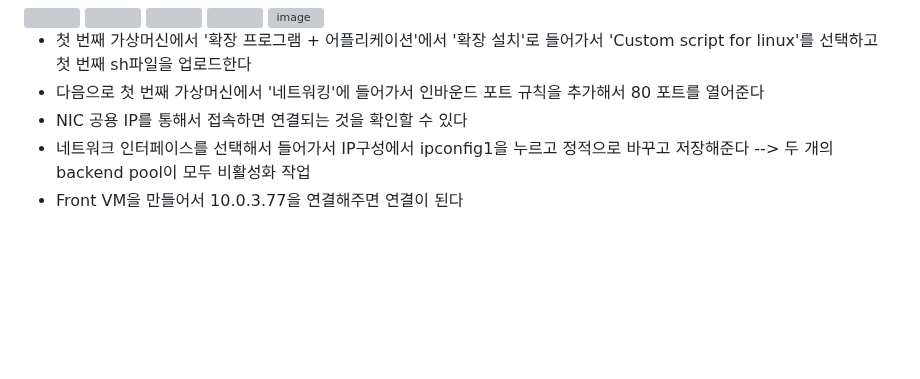
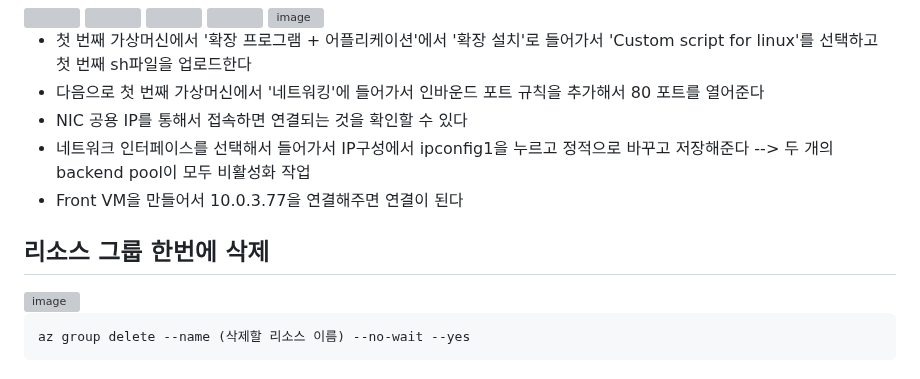
Before and after one commit to namkidong98/SKT_FLY_AI_Challenger4, a Markdown page: Day20_20240116/README.md, the part around the change. Rendered like a GitHub page; blank space fills up the shorter version; grey boxes are pictures that could not be loaded.

````diff
--- a/Day20_20240116/README.md
+++ b/Day20_20240116/README.md
@@ -112,3 +112,10 @@
 - NIC 공용 IP를 통해서 접속하면 연결되는 것을 확인할 수 있다
 - 네트워크 인터페이스를 선택해서 들어가서 IP구성에서 ipconfig1을 누르고 정적으로 바꾸고 저장해준다 --> 두 개의 backend pool이 모두 비활성화 작업
 - Front VM을 만들어서 10.0.3.77을 연결해주면 연결이 된다
+
+## 리소스 그룹 한번에 삭제
+<img width="975" alt="image" src="https://github.com/namkidong98/SKT_FLY_AI_Challenger4/assets/113520117/2b014be8-ead1-431b-9df9-6d361abb2297">
+
+```
+az group delete --name (삭제할 리소스 이름) --no-wait --yes
+```
````
